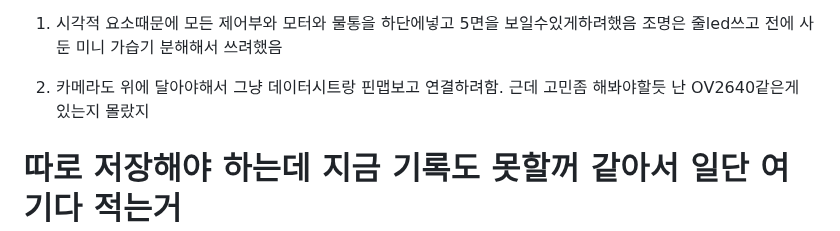
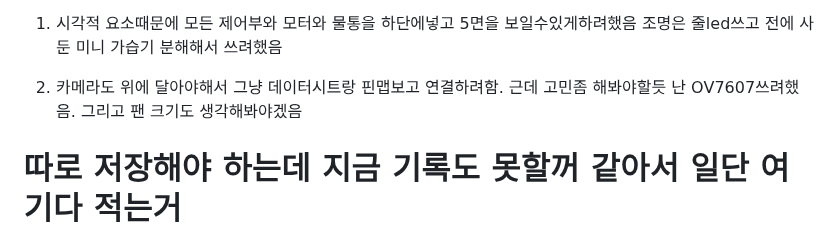
Before and after one commit to Gooainekorea/PlantNet, a Markdown page: README.md, the part around the change. Drawn GitHub-style.

Commit message:
README.md 업데이트

```diff
--- a/README.md
+++ b/README.md
@@ -136,7 +136,9 @@ QR로 사진업로드 구현할때 해제했음. 그냥 인터넷에서 할꺼
 조명은 줄led쓰고 전에 사둔 미니 가습기 분해해서 쓰려했음
 
 2. 카메라도 위에 달아야해서 그냥 데이터시트랑 핀맵보고 연결하려함. 근데 고민좀 해봐야할듯
-난 OV2640같은게 있는지 몰랐지
+난 OV7607쓰려했음.
+그리고 팬 크기도 생각해봐야겠음
+
 # 따로 저장해야 하는데 지금 기록도 못할꺼 같아서 일단 여기다 적는거
 ## 개발자로 취업준비를 하며
 지금 회사 두개 면접봄
```
